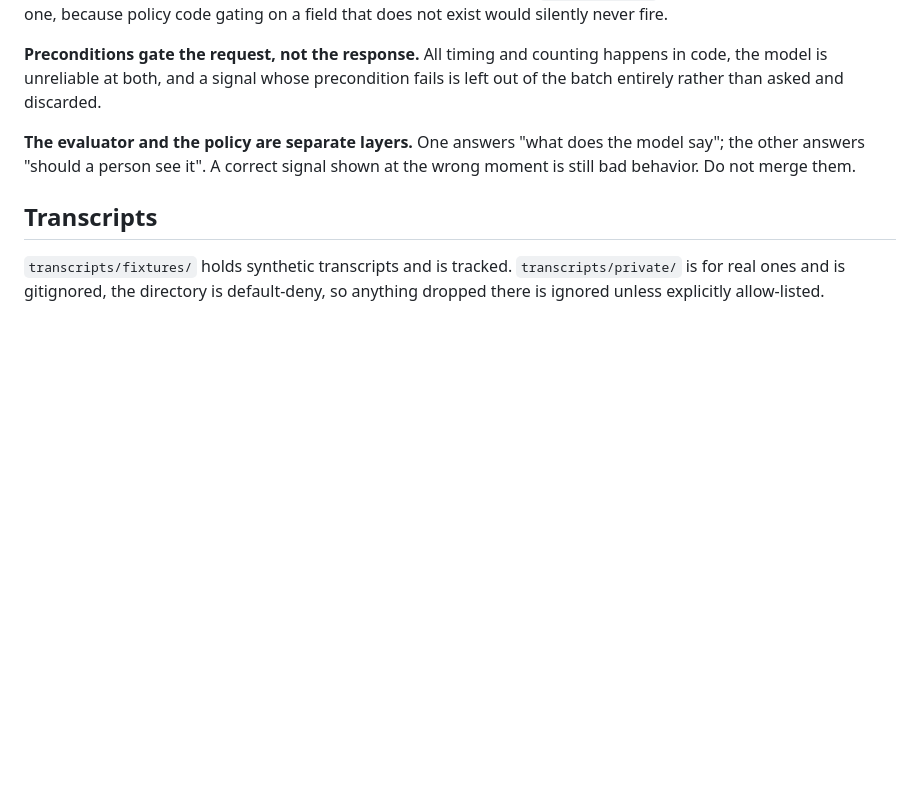
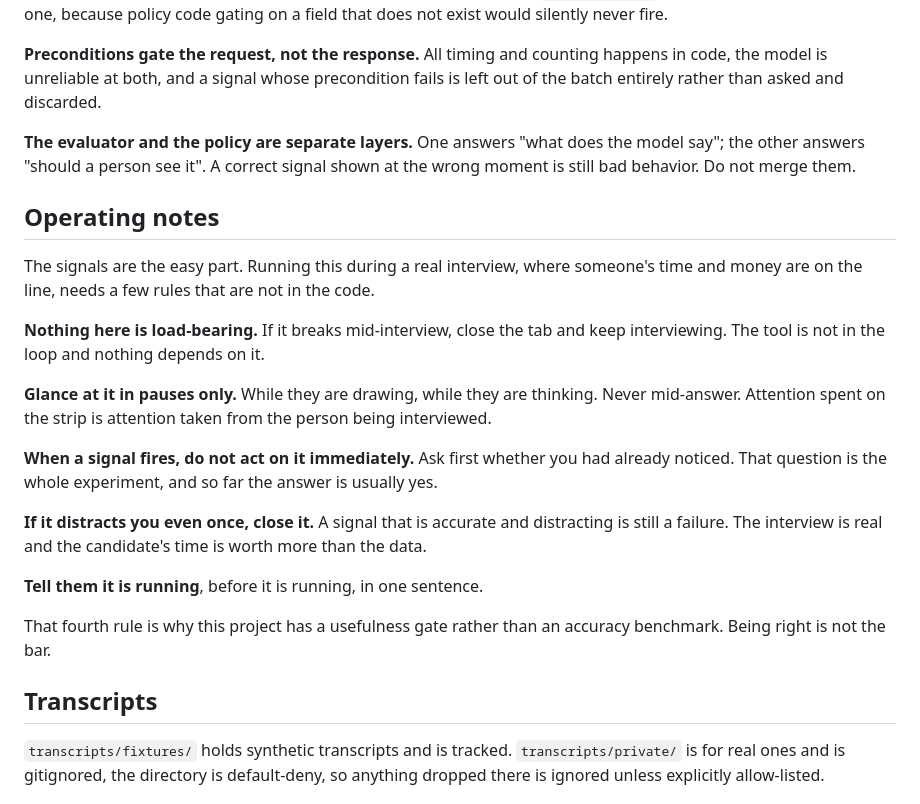
Before and after one commit to ajaffer/mock-interview-signals, a Markdown page: README.md, the part around the change. Rendered like a GitHub page; blank space fills up the shorter version.

Commit message:
Add operating notes to the README
The operational judgment lived only in the private runbook, mixed with device
names and a private exchange, so none of it was visible. These four rules are
the part worth reading and none of them are personal: the tool is never
load-bearing, glance only in pauses, ask whether you already knew before acting
on a signal, and close it if it distracts you even once.

The last one is why this has a usefulness gate rather than an accuracy
benchmark.

```diff
--- a/README.md
+++ b/README.md
@@ -106,6 +106,30 @@ of the batch entirely rather than asked and discarded.
 the other answers "should a person see it". A correct signal shown at the wrong moment is
 still bad behavior. Do not merge them.
 
+## Operating notes
+
+The signals are the easy part. Running this during a real interview, where someone's
+time and money are on the line, needs a few rules that are not in the code.
+
+**Nothing here is load-bearing.** If it breaks mid-interview, close the tab and keep
+interviewing. The tool is not in the loop and nothing depends on it.
+
+**Glance at it in pauses only.** While they are drawing, while they are thinking. Never
+mid-answer. Attention spent on the strip is attention taken from the person being
+interviewed.
+
+**When a signal fires, do not act on it immediately.** Ask first whether you had already
+noticed. That question is the whole experiment, and so far the answer is usually yes.
+
+**If it distracts you even once, close it.** A signal that is accurate and distracting is
+still a failure. The interview is real and the candidate's time is worth more than the
+data.
+
+**Tell them it is running**, before it is running, in one sentence.
+
+That fourth rule is why this project has a usefulness gate rather than an accuracy
+benchmark. Being right is not the bar.
+
 ## Transcripts
 
 `transcripts/fixtures/` holds synthetic transcripts and is tracked. `transcripts/private/`
```
